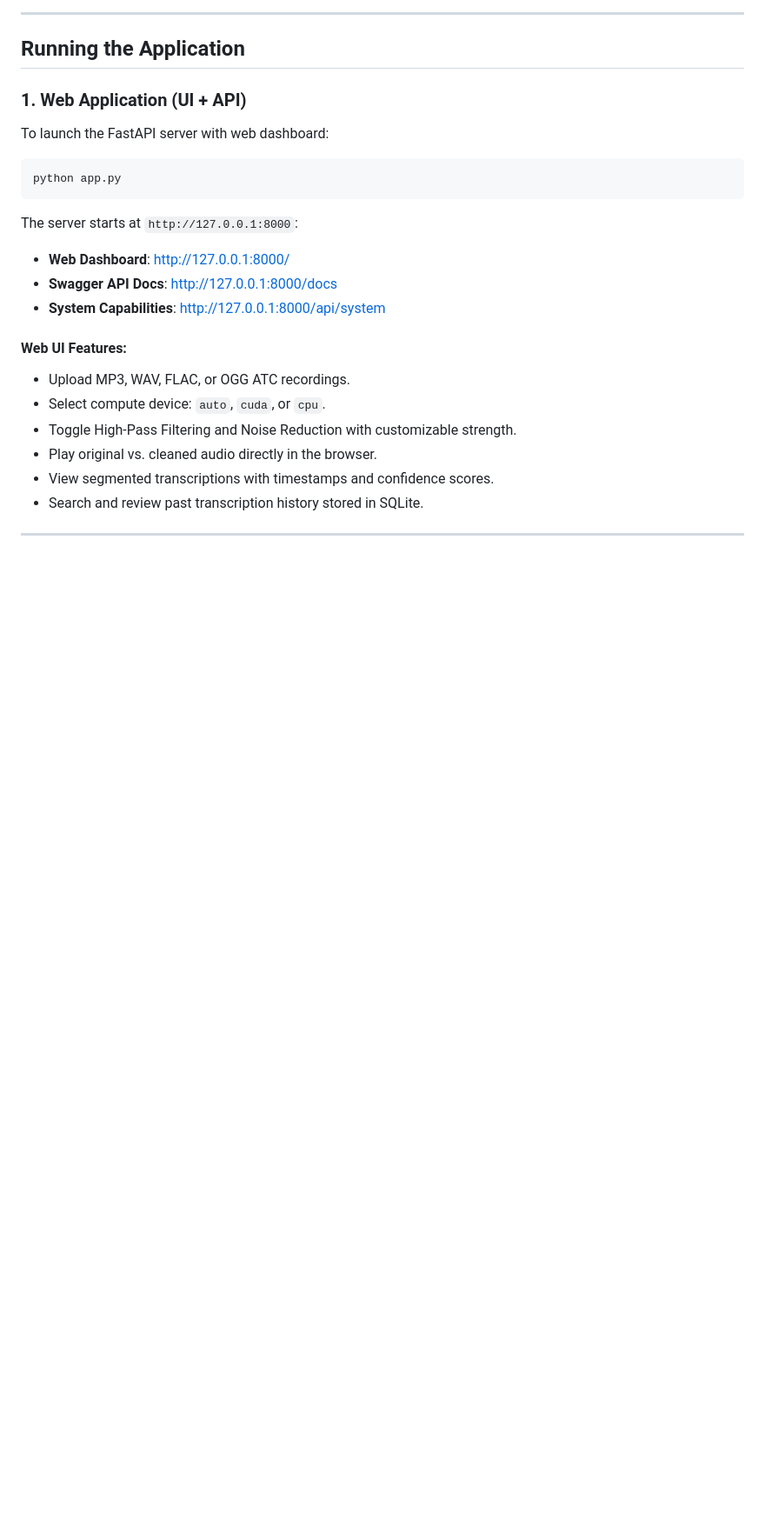
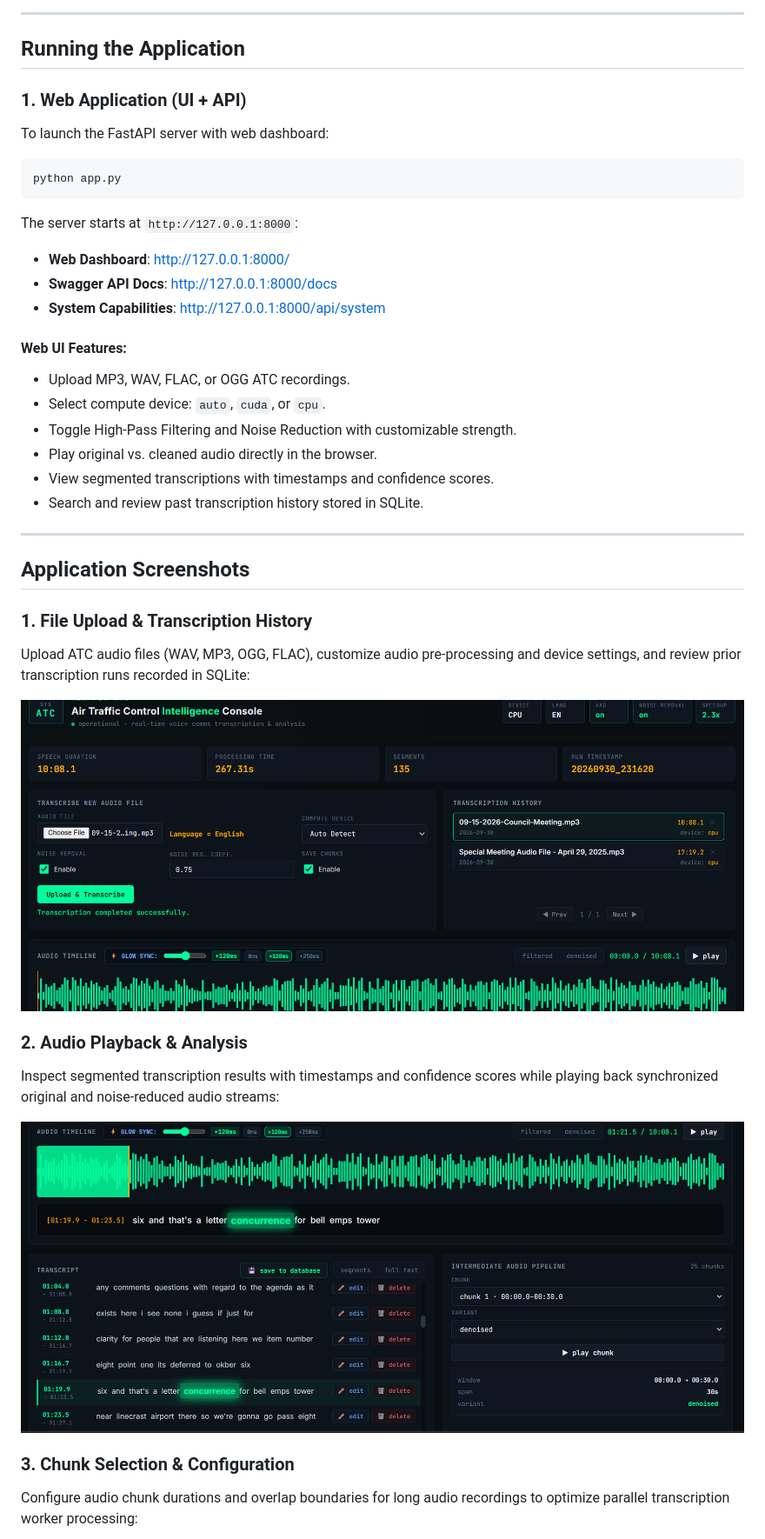
Before and after one commit to deepanshu-yadav/ATC-Audio-Analyzer, a Markdown page: README.md, the part around one of its changes. Shown at 87% size. Drawn GitHub-style; pictures changed too: images/file upload and transcription history.png (added), images/playing and analyze.png (added); blank space fills up the shorter version.

Commit message:
Updated README
Signed-off-by: Deepanshu <rohantheyadav@gmail.com>

```diff
--- a/README.md
+++ b/README.md
@@ -146,3 +144,18 @@ The server starts at `http://127.0.0.1:8000`:
 
 ---
 
+## Application Screenshots
+
+### 1. File Upload & Transcription History
+Upload ATC audio files (WAV, MP3, OGG, FLAC), customize audio pre-processing and device settings, and review prior transcription runs recorded in SQLite:
+
+![File Upload & Transcription History](images/file%20upload%20and%20transcription%20history.png)
+
+### 2. Audio Playback & Analysis
+Inspect segmented transcription results with timestamps and confidence scores while playing back synchronized original and noise-reduced audio streams:
+
+![Audio Playback and Analysis](images/playing%20and%20analyze.png)
+
+### 3. Chunk Selection & Configuration
+Configure audio chunk durations and overlap boundaries for long audio recordings to optimize parallel transcription worker processing:
+
```
Also changed, not shown: other parts of README.md (+9 -2 lines), images/chunk selection.png (added), images/debugging the noise reduction pipeline.png (added).
